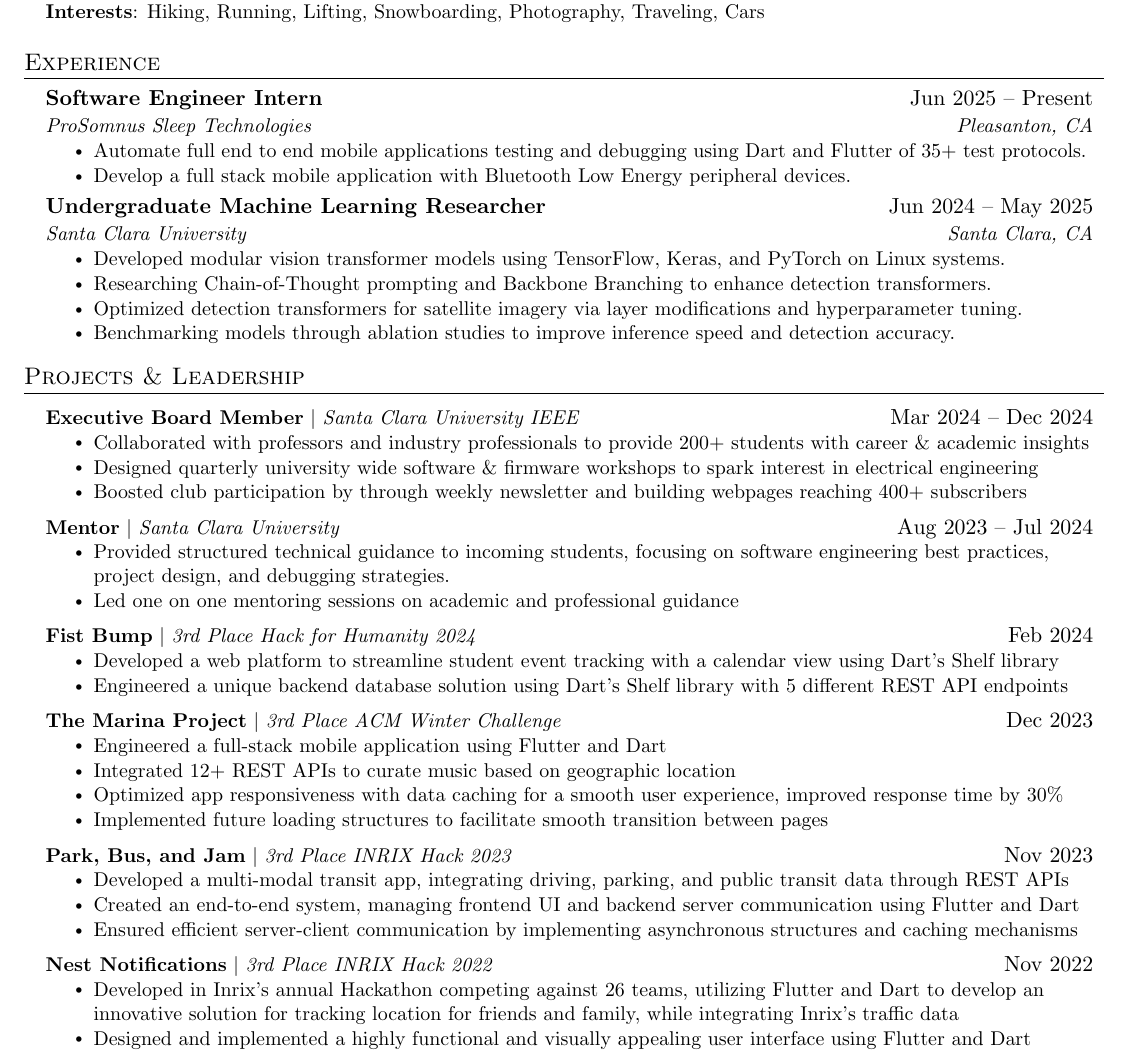
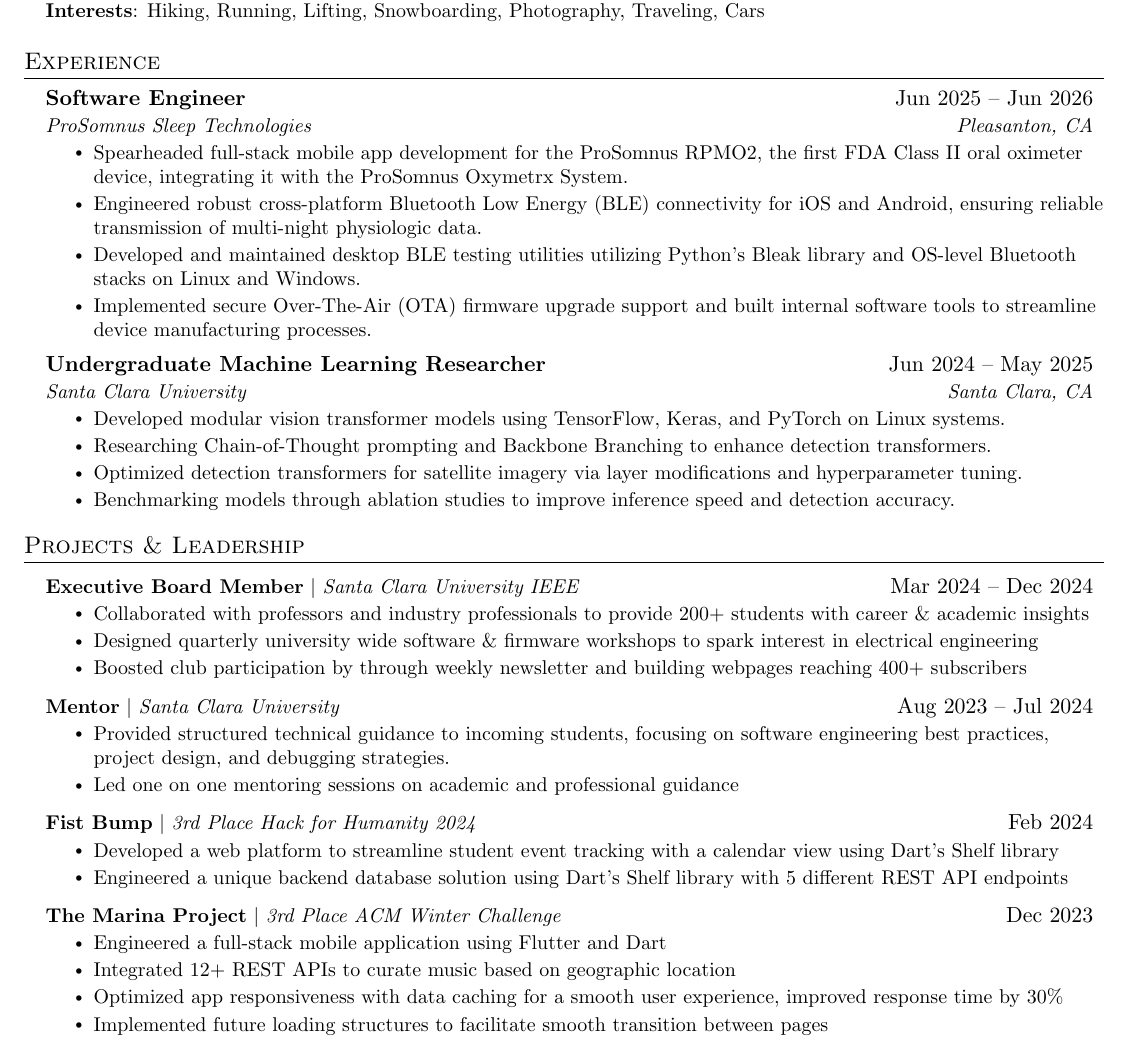
Before and after one commit to LeoATX/resume, a LaTeX CV (Leo_Chen_resume.tex): part of the page, cut so that both start at the same text. Compiled offline with pdfLaTeX.

Commit message:
Updated prosomnus job data

```diff
--- a/Leo_Chen_resume.tex
+++ b/Leo_Chen_resume.tex
@@ -140,11 +140,13 @@
 \resumeSubHeadingListStart
 
 \resumeSubheading
-{Software Engineer Intern}{Jun 2025 -- Present}
+{Software Engineer}{Jun 2025 -- Jun 2026}
 {ProSomnus Sleep Technologies}{Pleasanton, CA}
 \resumeItemListStart
-\resumeItem{Automate full end to end mobile applications testing and debugging using Dart and Flutter of 35+ test protocols.}
-\resumeItem{Develop a full stack mobile application with Bluetooth Low Energy peripheral devices.}
+\resumeItem{Spearheaded full-stack mobile app development for the ProSomnus RPMO2, the first FDA Class II oral oximeter device, integrating it with the ProSomnus Oxymetrx System.}
+\resumeItem{Engineered robust cross-platform Bluetooth Low Energy (BLE) connectivity for iOS and Android, ensuring reliable transmission of multi-night physiologic data.}
+\resumeItem{Developed and maintained desktop BLE testing utilities utilizing Python's Bleak library and OS-level Bluetooth stacks on Linux and Windows.}
+\resumeItem{Implemented secure Over-The-Air (OTA) firmware upgrade support and built internal software tools to streamline device manufacturing processes.}
 \resumeItemListEnd
 
 \resumeSubheading
@@ -206,21 +208,6 @@
 \resumeItem{Implemented future loading structures to facilitate smooth transition between pages}
 \resumeItemListEnd
 
-\resumeProjectHeading
-{\textbf{Park, Bus, and Jam} $|$ \emph{3rd Place INRIX Hack 2023}}{Nov 2023}
-\resumeItemListStart
-\resumeItem{Developed a multi-modal transit app, integrating driving, parking, and public transit data through REST APIs}
-\resumeItem{Created an end-to-end system, managing frontend UI and backend server communication using Flutter and Dart}
-\resumeItem{Ensured efficient server-client communication by implementing asynchronous structures and caching mechanisms}
-\resumeItemListEnd
-
-\resumeProjectHeading
-{\textbf{Nest Notifications} $|$ \emph{3rd Place INRIX Hack 2022}}{Nov 2022}
-\resumeItemListStart
-\resumeItem{Developed in Inrix’s annual Hackathon competing against 26 teams, utilizing Flutter and Dart to develop an innovative solution for tracking location for friends and family, while integrating Inrix’s traffic data}
-\resumeItem{Designed and implemented a highly functional and visually appealing user interface using Flutter and Dart}
-\resumeItemListEnd
-
 \resumeSubHeadingListEnd
 
 
```
Also changed, not shown: Leo_Chen_resume.pdf.
